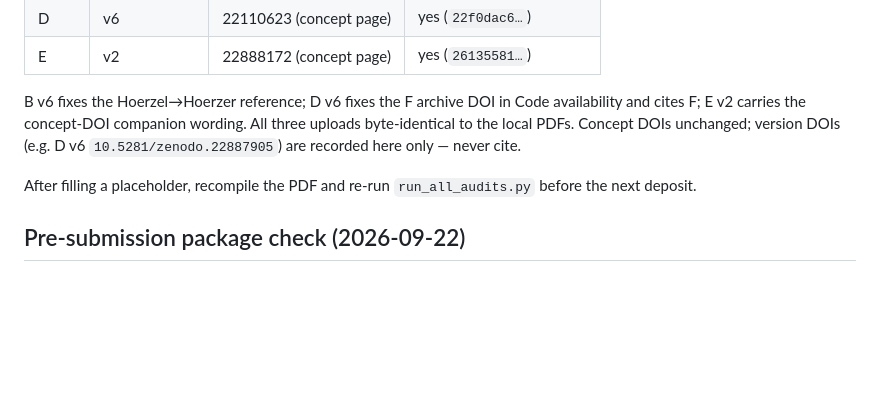
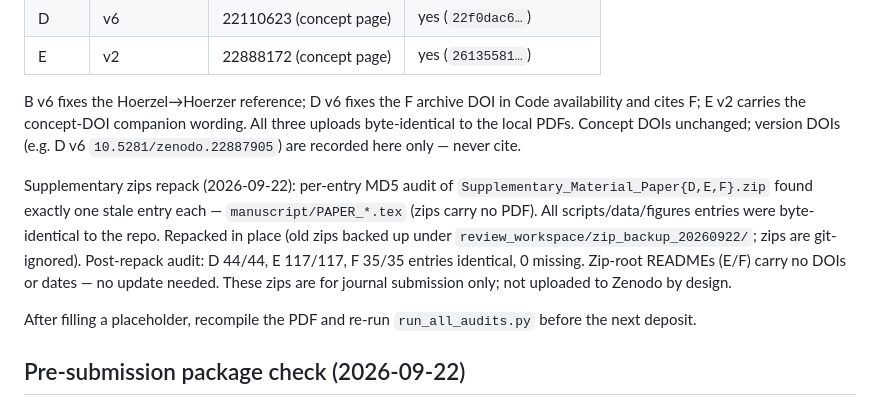
Before and after one commit to huyamingc/REDEM, a Markdown page: MAINTENANCE.md, the part around the change. Drawn GitHub-style; blank space fills up the shorter version.

Commit message:
Record supplementary zip repack (D/E/F manuscript tex refreshed)
Per-entry MD5 audit found exactly one stale entry per zip (manuscript tex, zips carry no PDF); repacked in place with backup at review_workspace/zip_backup_20260922; post-repack 44/44, 117/117, 35/35 identical, 0 missing.

```diff
--- a/MAINTENANCE.md
+++ b/MAINTENANCE.md
@@ -185,6 +185,15 @@ availability and cites F; E v2 carries the concept-DOI companion wording. All
 three uploads byte-identical to the local PDFs. Concept DOIs unchanged; version
 DOIs (e.g. D v6 `10.5281/zenodo.22887905`) are recorded here only — never cite.
 
+Supplementary zips repack (2026-09-22): per-entry MD5 audit of
+`Supplementary_Material_Paper{D,E,F}.zip` found exactly one stale entry each —
+`manuscript/PAPER_*.tex` (zips carry no PDF). All scripts/data/figures entries
+were byte-identical to the repo. Repacked in place (old zips backed up under
+`review_workspace/zip_backup_20260922/`; zips are git-ignored). Post-repack
+audit: D 44/44, E 117/117, F 35/35 entries identical, 0 missing. Zip-root
+READMEs (E/F) carry no DOIs or dates — no update needed. These zips are for
+journal submission only; not uploaded to Zenodo by design.
+
 After filling a placeholder, recompile the PDF and re-run `run_all_audits.py`
 before the next deposit.
 
```
